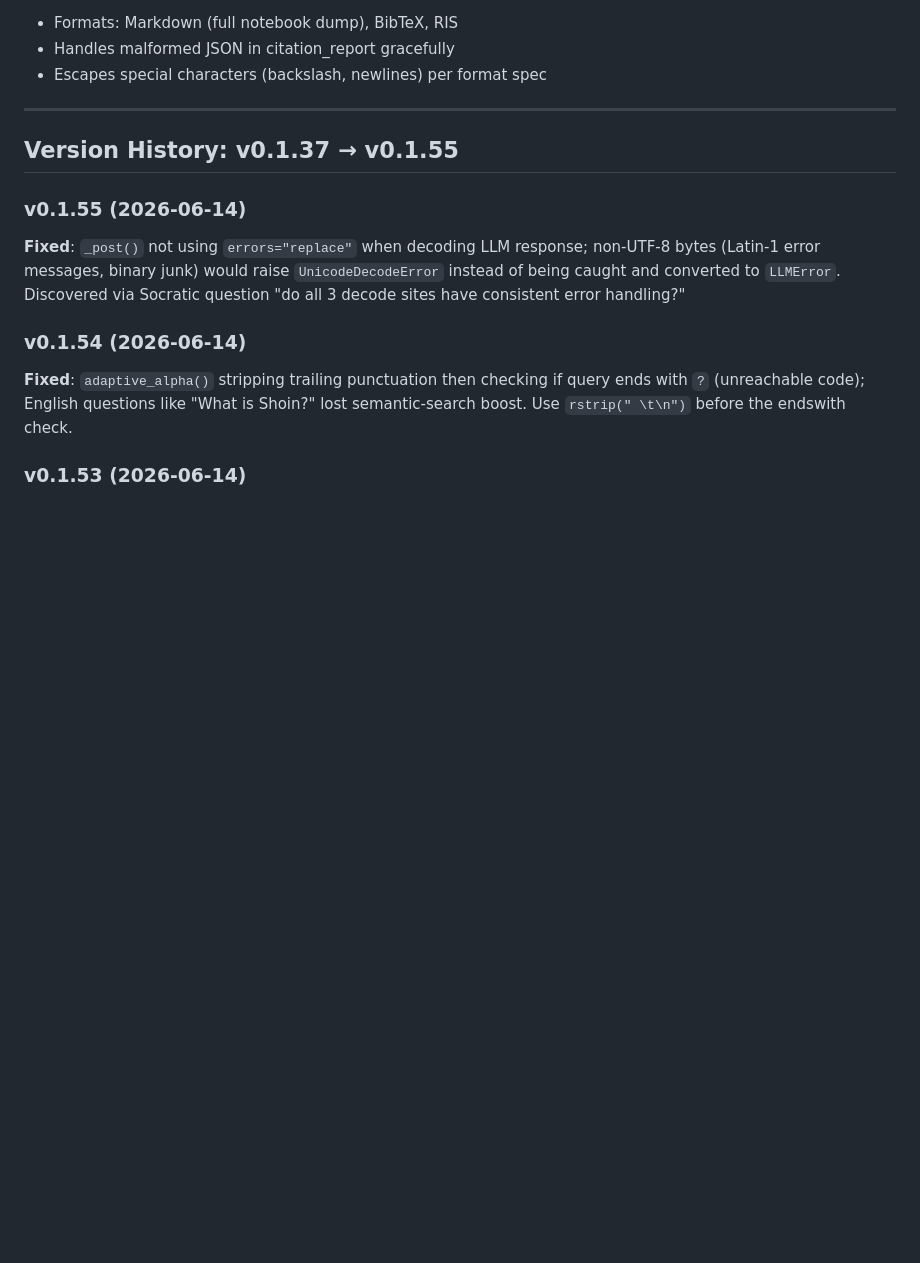
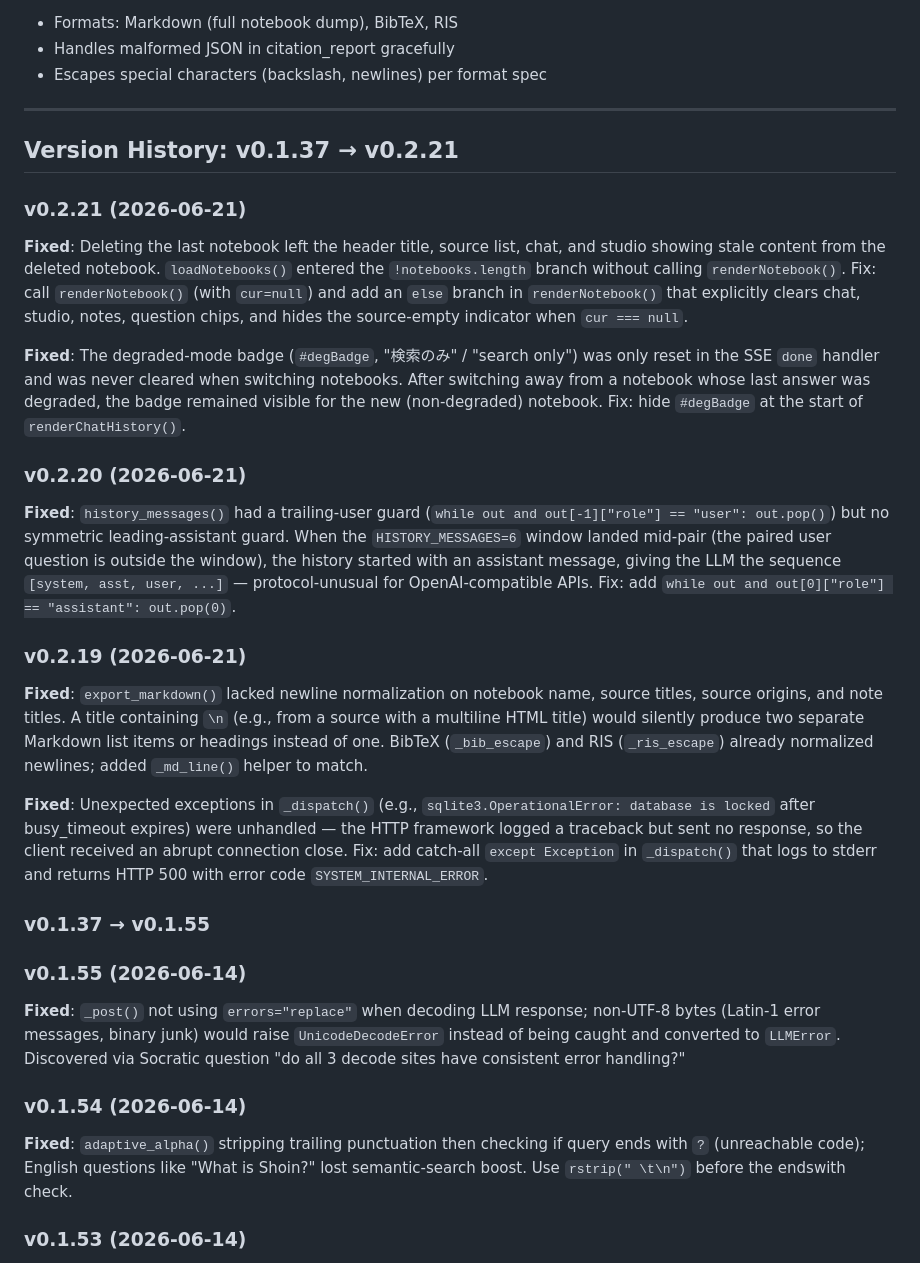
Before and after one commit to shizukutanaka/Shoin, a Markdown page: CLAUDE.md, the part around the change. Drawn GitHub-style; blank space fills up the shorter version.

Commit message:
docs: add v0.2.19–v0.2.21 version history to CLAUDE.md
The subagent that generated CLAUDE.md correctly captured the v0.1.x history
but stopped short of the v0.2.x fixes applied in this audit session.

Add entries for:
- v0.2.19: export.py newline normalization + server.py catch-all 500 handler
- v0.2.20: qa.py leading-assistant guard in history_messages()
- v0.2.21: index.html stale-UI fix after last notebook delete + degBadge reset

Co-Authored-By: Claude Sonnet 4.6 <noreply@anthropic.com>
Claude-Session: https://claude.ai/code/session_01HfUxNHgoxsrFSmCnMTwPFK

```diff
--- a/CLAUDE.md
+++ b/CLAUDE.md
@@ -308,7 +308,22 @@ The check is conservative: single bigrams like `好き` (common adjective suffix
 
 ---
 
-## Version History: v0.1.37 → v0.1.55
+## Version History: v0.1.37 → v0.2.21
+
+### v0.2.21 (2026-06-21)
+**Fixed**: Deleting the last notebook left the header title, source list, chat, and studio showing stale content from the deleted notebook. `loadNotebooks()` entered the `!notebooks.length` branch without calling `renderNotebook()`. Fix: call `renderNotebook()` (with `cur=null`) and add an `else` branch in `renderNotebook()` that explicitly clears chat, studio, notes, question chips, and hides the source-empty indicator when `cur === null`.
+
+**Fixed**: The degraded-mode badge (`#degBadge`, "検索のみ" / "search only") was only reset in the SSE `done` handler and was never cleared when switching notebooks. After switching away from a notebook whose last answer was degraded, the badge remained visible for the new (non-degraded) notebook. Fix: hide `#degBadge` at the start of `renderChatHistory()`.
+
+### v0.2.20 (2026-06-21)
+**Fixed**: `history_messages()` had a trailing-user guard (`while out and out[-1]["role"] == "user": out.pop()`) but no symmetric leading-assistant guard. When the `HISTORY_MESSAGES=6` window landed mid-pair (the paired user question is outside the window), the history started with an assistant message, giving the LLM the sequence `[system, asst, user, ...]` — protocol-unusual for OpenAI-compatible APIs. Fix: add `while out and out[0]["role"] == "assistant": out.pop(0)`.
+
+### v0.2.19 (2026-06-21)
+**Fixed**: `export_markdown()` lacked newline normalization on notebook name, source titles, source origins, and note titles. A title containing `\n` (e.g., from a source with a multiline HTML title) would silently produce two separate Markdown list items or headings instead of one. BibTeX (`_bib_escape`) and RIS (`_ris_escape`) already normalized newlines; added `_md_line()` helper to match.
+
+**Fixed**: Unexpected exceptions in `_dispatch()` (e.g., `sqlite3.OperationalError: database is locked` after busy_timeout expires) were unhandled — the HTTP framework logged a traceback but sent no response, so the client received an abrupt connection close. Fix: add catch-all `except Exception` in `_dispatch()` that logs to stderr and returns HTTP 500 with error code `SYSTEM_INTERNAL_ERROR`.
+
+### v0.1.37 → v0.1.55
 
 ### v0.1.55 (2026-06-14)
 **Fixed**: `_post()` not using `errors="replace"` when decoding LLM response; non-UTF-8 bytes (Latin-1 error messages, binary junk) would raise `UnicodeDecodeError` instead of being caught and converted to `LLMError`. Discovered via Socratic question "do all 3 decode sites have consistent error handling?"
```
